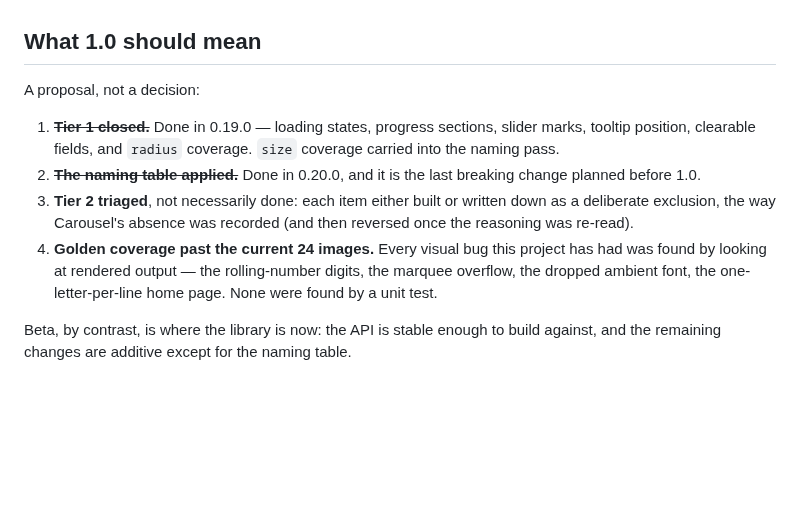
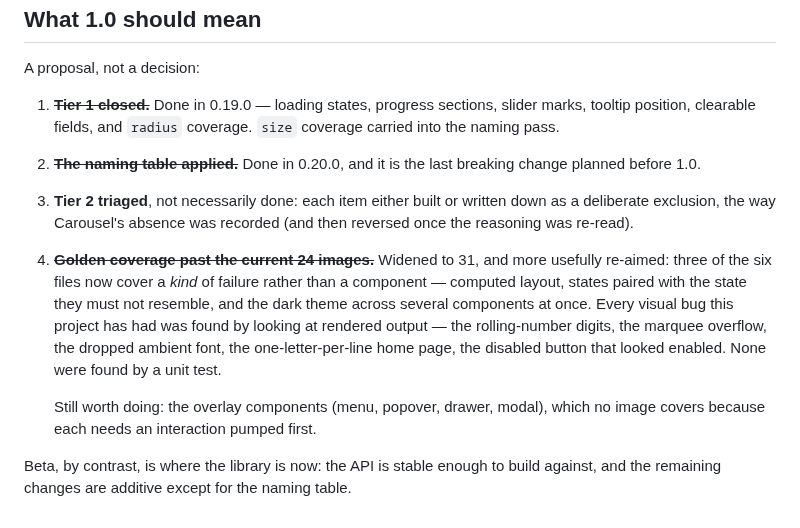
Before and after one commit to ylahav/plinth_ui, a Markdown page: docs/PRE_1_0_AUDIT.md, the part around the change. GitHub-like rendering; blank space fills up the shorter version.

```diff
--- a/docs/PRE_1_0_AUDIT.md
+++ b/docs/PRE_1_0_AUDIT.md
@@ -186,11 +186,19 @@ A proposal, not a decision:
 3. **Tier 2 triaged**, not necessarily done: each item either built or
    written down as a deliberate exclusion, the way Carousel's absence
    was recorded (and then reversed once the reasoning was re-read).
-4. **Golden coverage past the current 24 images.** Every visual bug
-   this project has had was found by looking at rendered output — the
-   rolling-number digits, the marquee overflow, the dropped ambient
-   font, the one-letter-per-line home page. None were found by a unit
-   test.
+4. ~~**Golden coverage past the current 24 images.**~~ Widened to 31,
+   and more usefully re-aimed: three of the six files now cover a
+   *kind* of failure rather than a component — computed layout, states
+   paired with the state they must not resemble, and the dark theme
+   across several components at once. Every visual bug this project has
+   had was found by looking at rendered output — the rolling-number
+   digits, the marquee overflow, the dropped ambient font, the
+   one-letter-per-line home page, the disabled button that looked
+   enabled. None were found by a unit test.
+
+   Still worth doing: the overlay components (menu, popover, drawer,
+   modal), which no image covers because each needs an interaction
+   pumped first.
 
 Beta, by contrast, is where the library is now: the API is stable
 enough to build against, and the remaining changes are additive except
```
Also changed, not shown: docs/TESTING.md (+27 -10 lines).
